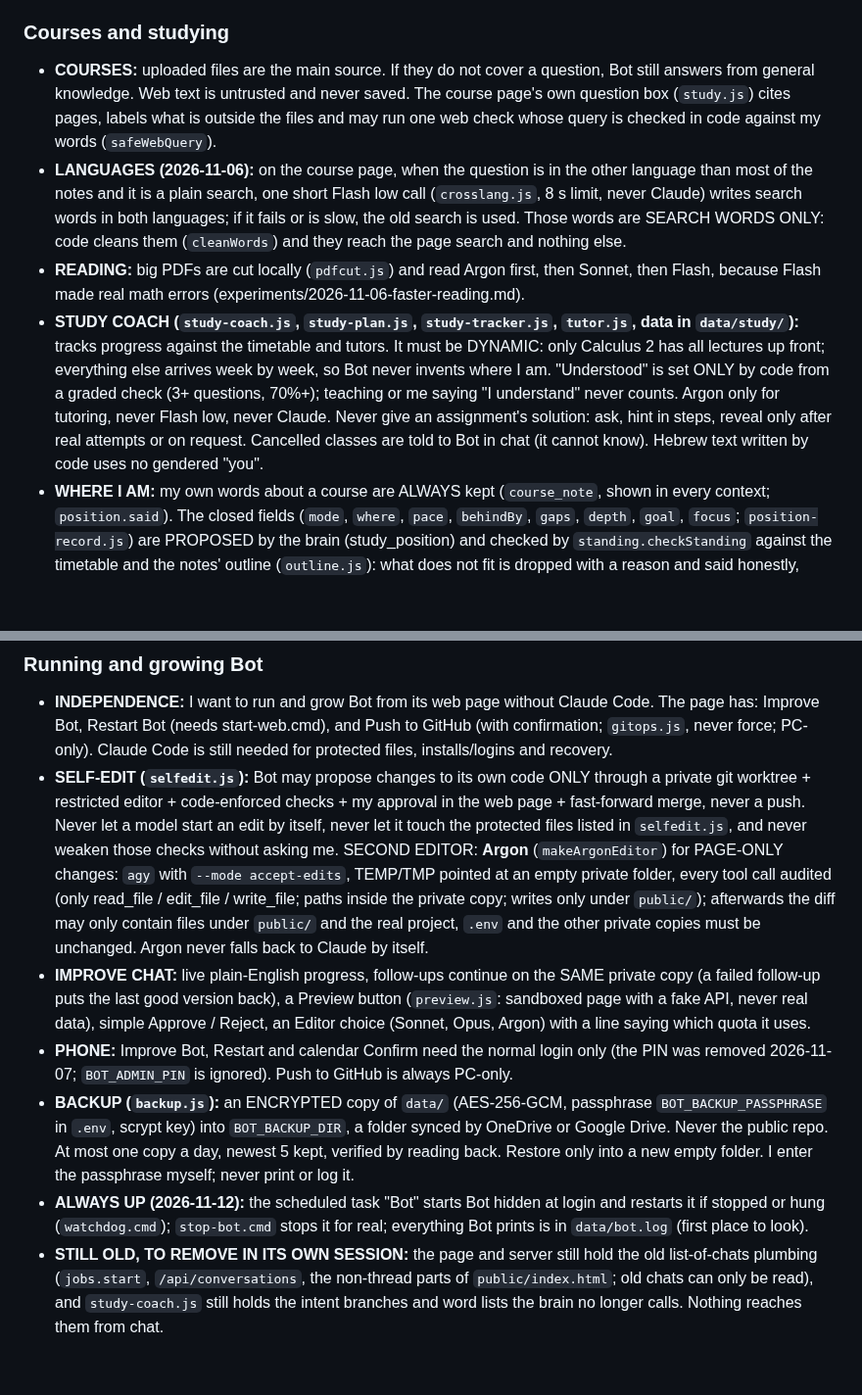
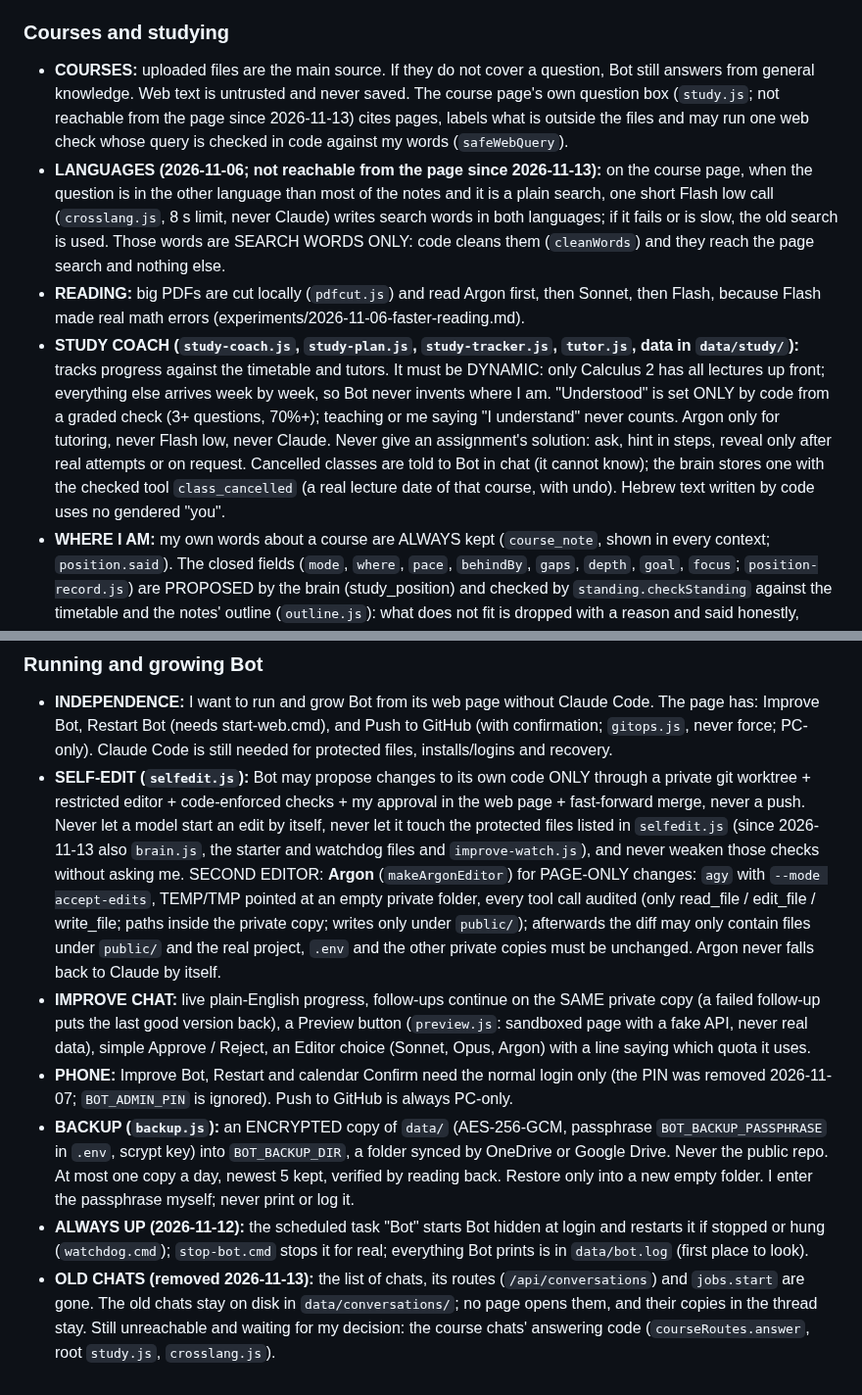
Before and after one commit to omriyaacobi/FirstAttemptAssistant, a Markdown page: CLAUDE.md, 2 parts joined by grey strips. Shown at 98% size. GitHub-like rendering; blank space fills up the shorter version.

Commit message:
CLAUDE.md: class_cancelled tool, old chat list removed, course question box unreachable, wider self-edit protection (Omri approved)
Co-Authored-By: Claude Opus 5.5 <noreply@anthropic.com>

```diff
--- a/CLAUDE.md
+++ b/CLAUDE.md
@@ -61,10 +61,10 @@ Rewritten 2026-11-12, when the brain became the only way Bot works. Every rule b
 
 ### Courses and studying
 
-- **COURSES:** uploaded files are the main source. If they do not cover a question, Bot still answers from general knowledge. Web text is untrusted and never saved. The course page's own question box (`study.js`) cites pages, labels what is outside the files and may run one web check whose query is checked in code against my words (`safeWebQuery`).
-- **LANGUAGES (2026-11-06):** on the course page, when the question is in the other language than most of the notes and it is a plain search, one short Flash low call (`crosslang.js`, 8 s limit, never Claude) writes search words in both languages; if it fails or is slow, the old search is used. Those words are SEARCH WORDS ONLY: code cleans them (`cleanWords`) and they reach the page search and nothing else.
+- **COURSES:** uploaded files are the main source. If they do not cover a question, Bot still answers from general knowledge. Web text is untrusted and never saved. The course page's own question box (`study.js`; not reachable from the page since 2026-11-13) cites pages, labels what is outside the files and may run one web check whose query is checked in code against my words (`safeWebQuery`).
+- **LANGUAGES (2026-11-06; not reachable from the page since 2026-11-13):** on the course page, when the question is in the other language than most of the notes and it is a plain search, one short Flash low call (`crosslang.js`, 8 s limit, never Claude) writes search words in both languages; if it fails or is slow, the old search is used. Those words are SEARCH WORDS ONLY: code cleans them (`cleanWords`) and they reach the page search and nothing else.
 - **READING:** big PDFs are cut locally (`pdfcut.js`) and read Argon first, then Sonnet, then Flash, because Flash made real math errors (experiments/2026-11-06-faster-reading.md).
-- **STUDY COACH (`study-coach.js`, `study-plan.js`, `study-tracker.js`, `tutor.js`, data in `data/study/`):** tracks progress against the timetable and tutors. It must be DYNAMIC: only Calculus 2 has all lectures up front; everything else arrives week by week, so Bot never invents where I am. "Understood" is set ONLY by code from a graded check (3+ questions, 70%+); teaching or me saying "I understand" never counts. Argon only for tutoring, never Flash low, never Claude. Never give an assignment's solution: ask, hint in steps, reveal only after real attempts or on request. Cancelled classes are told to Bot in chat (it cannot know). Hebrew text written by code uses no gendered "you".
+- **STUDY COACH (`study-coach.js`, `study-plan.js`, `study-tracker.js`, `tutor.js`, data in `data/study/`):** tracks progress against the timetable and tutors. It must be DYNAMIC: only Calculus 2 has all lectures up front; everything else arrives week by week, so Bot never invents where I am. "Understood" is set ONLY by code from a graded check (3+ questions, 70%+); teaching or me saying "I understand" never counts. Argon only for tutoring, never Flash low, never Claude. Never give an assignment's solution: ask, hint in steps, reveal only after real attempts or on request. Cancelled classes are told to Bot in chat (it cannot know); the brain stores one with the checked tool `class_cancelled` (a real lecture date of that course, with undo). Hebrew text written by code uses no gendered "you".
 - **WHERE I AM:** my own words about a course are ALWAYS kept (`course_note`, shown in every context; `position.said`). The closed fields (`mode`, `where`, `pace`, `behindBy`, `gaps`, `depth`, `goal`, `focus`; `position-record.js`) are PROPOSED by the brain (study_position) and checked by `standing.checkStanding` against the timetable and the notes' outline (`outline.js`): what does not fit is dropped with a reason and said honestly, never "stored nothing". `depth` is my opinion and is never "Understood". study_undo puts the old record back (2 hours). An exam date is kept only when I confirm its card. The record feeds the report (no "behind" for a student who does not attend), the plan, the quiz range and the nudges.
 - **CATCH-UP (`catchup.js`):** teach_next teaches ONE chunk of the notes (about 4500 characters, 3 short steps, one phone screen, cited) and ends with one check question; the part is picked by CODE from the real outline (title words or a section number; only when nothing matches does ONE Argon call choose ids from the real list; never invented); what was taught is kept, and a quiz on "what I covered" draws only from it. study_plan gives ONE plan across all courses (code only): deadlines with real dates first, then courses in turns (goal "concepts" first), minutes per day (default 90).
 - **NUDGES (`study-nudges.js`):** code-written, in the morning brief only, one a day at most, tied to a real date, quiet after two ignored, never in quiet hours or during a class; study_pause is the pause switch for reserve duty; the lock screen shows counts only.
@@ -77,9 +77,9 @@ Rewritten 2026-11-12, when the brain became the only way Bot works. Every rule b
 ### Running and growing Bot
 
 - **INDEPENDENCE:** I want to run and grow Bot from its web page without Claude Code. The page has: Improve Bot, Restart Bot (needs start-web.cmd), and Push to GitHub (with confirmation; `gitops.js`, never force; PC-only). Claude Code is still needed for protected files, installs/logins and recovery.
-- **SELF-EDIT (`selfedit.js`):** Bot may propose changes to its own code ONLY through a private git worktree + restricted editor + code-enforced checks + my approval in the web page + fast-forward merge, never a push. Never let a model start an edit by itself, never let it touch the protected files listed in `selfedit.js`, and never weaken those checks without asking me. SECOND EDITOR: **Argon** (`makeArgonEditor`) for PAGE-ONLY changes: `agy` with `--mode accept-edits`, TEMP/TMP pointed at an empty private folder, every tool call audited (only read_file / edit_file / write_file; paths inside the private copy; writes only under `public/`); afterwards the diff may only contain files under `public/` and the real project, `.env` and the other private copies must be unchanged. Argon never falls back to Claude by itself.
+- **SELF-EDIT (`selfedit.js`):** Bot may propose changes to its own code ONLY through a private git worktree + restricted editor + code-enforced checks + my approval in the web page + fast-forward merge, never a push. Never let a model start an edit by itself, never let it touch the protected files listed in `selfedit.js` (since 2026-11-13 also `brain.js`, the starter and watchdog files and `improve-watch.js`), and never weaken those checks without asking me. SECOND EDITOR: **Argon** (`makeArgonEditor`) for PAGE-ONLY changes: `agy` with `--mode accept-edits`, TEMP/TMP pointed at an empty private folder, every tool call audited (only read_file / edit_file / write_file; paths inside the private copy; writes only under `public/`); afterwards the diff may only contain files under `public/` and the real project, `.env` and the other private copies must be unchanged. Argon never falls back to Claude by itself.
 - **IMPROVE CHAT:** live plain-English progress, follow-ups continue on the SAME private copy (a failed follow-up puts the last good version back), a Preview button (`preview.js`: sandboxed page with a fake API, never real data), simple Approve / Reject, an Editor choice (Sonnet, Opus, Argon) with a line saying which quota it uses.
 - **PHONE:** Improve Bot, Restart and calendar Confirm need the normal login only (the PIN was removed 2026-11-07; `BOT_ADMIN_PIN` is ignored). Push to GitHub is always PC-only.
 - **BACKUP (`backup.js`):** an ENCRYPTED copy of `data/` (AES-256-GCM, passphrase `BOT_BACKUP_PASSPHRASE` in `.env`, scrypt key) into `BOT_BACKUP_DIR`, a folder synced by OneDrive or Google Drive. Never the public repo. At most one copy a day, newest 5 kept, verified by reading back. Restore only into a new empty folder. I enter the passphrase myself; never print or log it.
 - **ALWAYS UP (2026-11-12):** the scheduled task "Bot" starts Bot hidden at login and restarts it if stopped or hung (`watchdog.cmd`); `stop-bot.cmd` stops it for real; everything Bot prints is in `data/bot.log` (first place to look).
-- **STILL OLD, TO REMOVE IN ITS OWN SESSION:** the page and server still hold the old list-of-chats plumbing (`jobs.start`, `/api/conversations`, the non-thread parts of `public/index.html`; old chats can only be read), and `study-coach.js` still holds the intent branches and word lists the brain no longer calls. Nothing reaches them from chat.
+- **OLD CHATS (removed 2026-11-13):** the list of chats, its routes (`/api/conversations`) and `jobs.start` are gone. The old chats stay on disk in `data/conversations/`; no page opens them, and their copies in the thread stay. Still unreachable and waiting for my decision: the course chats' answering code (`courseRoutes.answer`, root `study.js`, `crosslang.js`).
```
Also changed, not shown: other parts of CLAUDE.md (+1 -1 lines).
